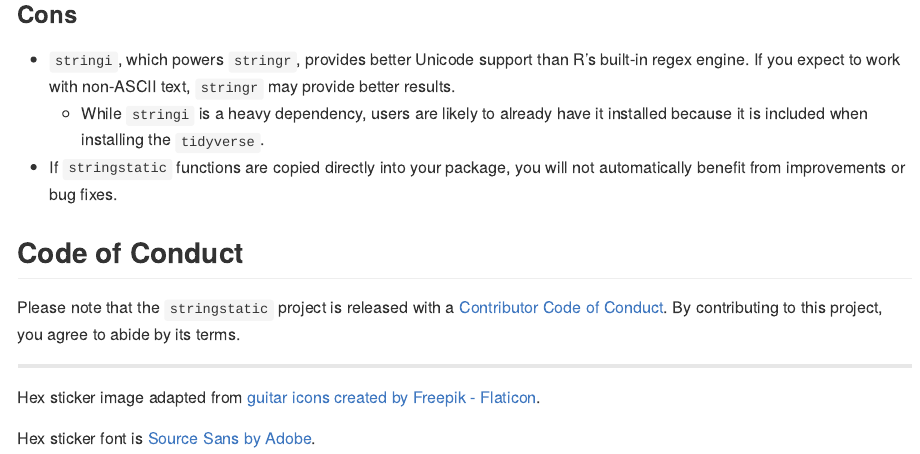
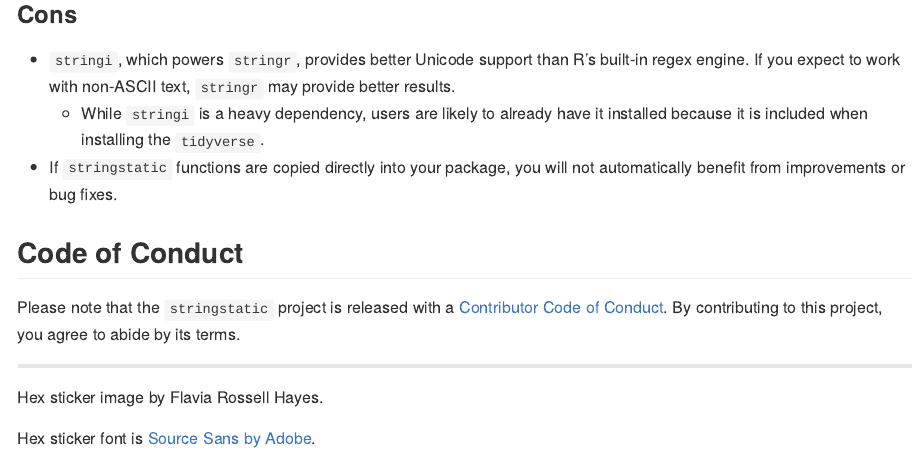
Before and after one commit to rossellhayes/stringstatic, an R Markdown document (README.Rmd): the page in a window 1100 px wide, from 1250 px down. The pictures show the output file README.md that the author committed with the source, drawn offline in the style of GitHub; badge pictures from the web are left out.

Commit message:
docs: update package logo

```diff
--- a/README.Rmd
+++ b/README.Rmd
@@ -80,7 +80,7 @@ Please note that the `stringstatic` project is released with a [Contributor Code
 
 ---
 
-Hex sticker image adapted from <a href="https://www.flaticon.com/free-icons/guitar" title="guitar icons">guitar icons created by Freepik - Flaticon</a>.
+Hex sticker image by Flavia Rossell Hayes.
 
 Hex sticker font is
 [Source Sans by Adobe](https://github.com/adobe-fonts/source-sans).
```
Also changed, not shown: README.md, 3 other files.
